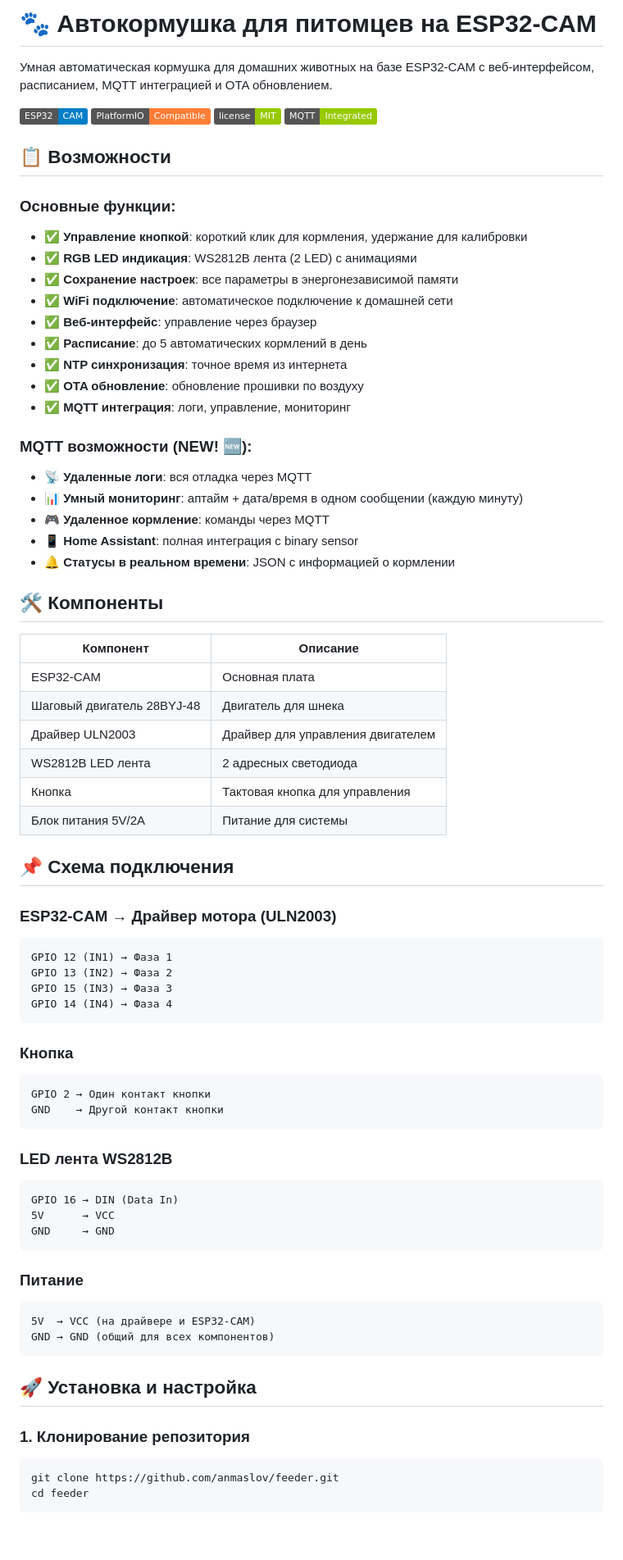
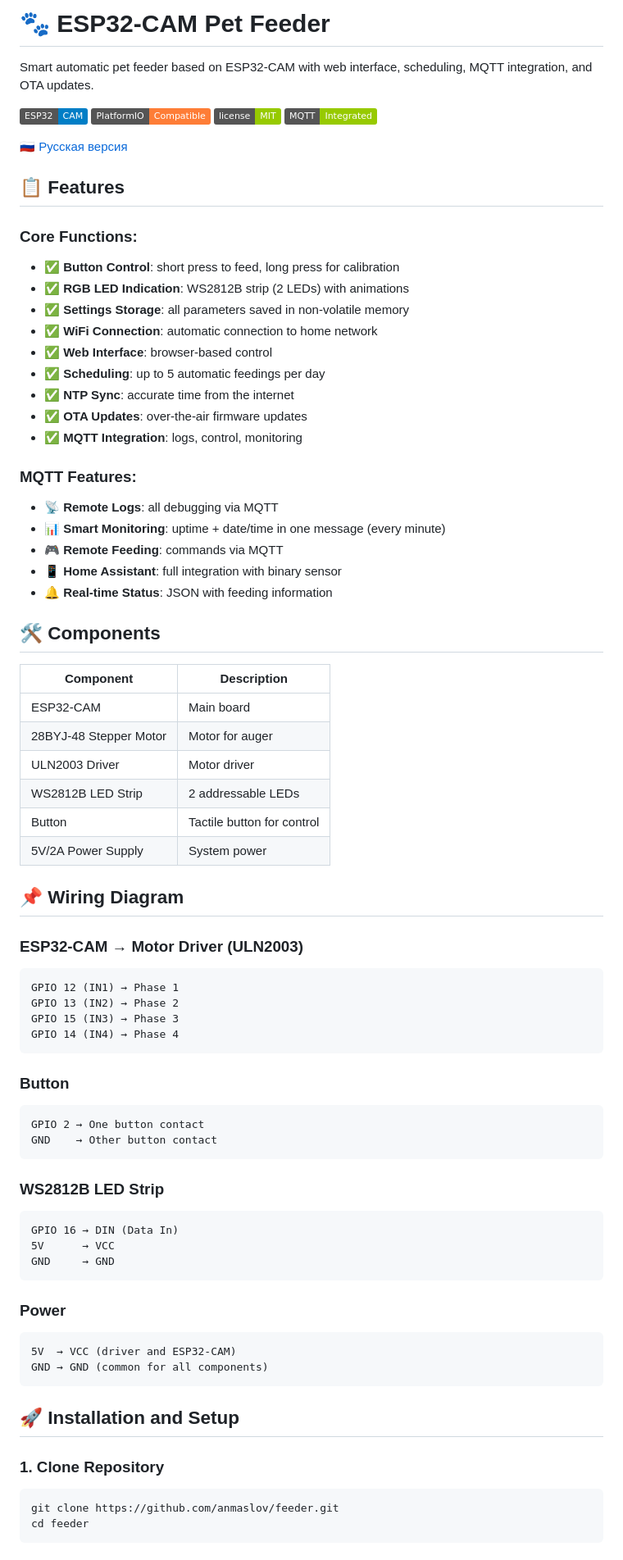
Before and after one commit to anmaslov/feeder, a Markdown page: README.md, the part around one of its changes. Shown at 82% size. Rendered like a GitHub page; badges without logos; blank space fills up the shorter version.

Commit message:
docs: translate README to English, add Russian version (README_RU.md)

````diff
--- a/README.md
+++ b/README.md
@@ -1,75 +1,77 @@
-# 🐾 Автокормушка для питомцев на ESP32-CAM
+# 🐾 ESP32-CAM Pet Feeder
 
-Умная автоматическая кормушка для домашних животных на базе ESP32-CAM с веб-интерфейсом, расписанием, MQTT интеграцией и OTA обновлением.
+Smart automatic pet feeder based on ESP32-CAM with web interface, scheduling, MQTT integration, and OTA updates.
 
 ![ESP32-CAM](https://img.shields.io/badge/ESP32-CAM-blue)
 ![PlatformIO](https://img.shields.io/badge/PlatformIO-Compatible-orange)
 ![License](https://img.shields.io/badge/license-MIT-green)
 ![MQTT](https://img.shields.io/badge/MQTT-Integrated-green)
 
-## 📋 Возможности
+🇷🇺 [Русская версия](README_RU.md)
 
-### Основные функции:
-- ✅ **Управление кнопкой**: короткий клик для кормления, удержание для калибровки
-- ✅ **RGB LED индикация**: WS2812B лента (2 LED) с анимациями
-- ✅ **Сохранение настроек**: все параметры в энергонезависимой памяти
-- ✅ **WiFi подключение**: автоматическое подключение к домашней сети
-- ✅ **Веб-интерфейс**: управление через браузер
-- ✅ **Расписание**: до 5 автоматических кормлений в день
-- ✅ **NTP синхронизация**: точное время из интернета
-- ✅ **OTA обновление**: обновление прошивки по воздуху
-- ✅ **MQTT интеграция**: логи, управление, мониторинг
+## 📋 Features
 
-### MQTT возможности (NEW! 🆕):
-- 📡 **Удаленные логи**: вся отладка через MQTT
-- 📊 **Умный мониторинг**: аптайм + дата/время в одном сообщении (каждую минуту)
-- 🎮 **Удаленное кормление**: команды через MQTT
-- 📱 **Home Assistant**: полная интеграция с binary sensor
-- 🔔 **Статусы в реальном времени**: JSON с информацией о кормлении
+### Core Functions:
+- ✅ **Button Control**: short press to feed, long press for calibration
+- ✅ **RGB LED Indication**: WS2812B strip (2 LEDs) with animations
+- ✅ **Settings Storage**: all parameters saved in non-volatile memory
+- ✅ **WiFi Connection**: automatic connection to home network
+- ✅ **Web Interface**: browser-based control
+- ✅ **Scheduling**: up to 5 automatic feedings per day
+- ✅ **NTP Sync**: accurate time from the internet
+- ✅ **OTA Updates**: over-the-air firmware updates
+- ✅ **MQTT Integration**: logs, control, monitoring
 
-## 🛠 Компоненты
+### MQTT Features:
+- 📡 **Remote Logs**: all debugging via MQTT
+- 📊 **Smart Monitoring**: uptime + date/time in one message (every minute)
+- 🎮 **Remote Feeding**: commands via MQTT
+- 📱 **Home Assistant**: full integration with binary sensor
+- 🔔 **Real-time Status**: JSON with feeding information
 
-| Компонент | Описание |
-|-----------|----------|
-| ESP32-CAM | Основная плата |
-| Шаговый двигатель 28BYJ-48 | Двигатель для шнека |
-| Драйвер ULN2003 | Драйвер для управления двигателем |
-| WS2812B LED лента | 2 адресных светодиода |
-| Кнопка | Тактовая кнопка для управления |
-| Блок питания 5V/2A | Питание для системы |
+## 🛠 Components
 
-## 📌 Схема подключения
+| Component | Description |
+|-----------|-------------|
+| ESP32-CAM | Main board |
+| 28BYJ-48 Stepper Motor | Motor for auger |
+| ULN2003 Driver | Motor driver |
+| WS2812B LED Strip | 2 addressable LEDs |
+| Button | Tactile button for control |
+| 5V/2A Power Supply | System power |
 
-### ESP32-CAM → Драйвер мотора (ULN2003)
+## 📌 Wiring Diagram
+
+### ESP32-CAM → Motor Driver (ULN2003)
 ```
-GPIO 12 (IN1) → Фаза 1
-GPIO 13 (IN2) → Фаза 2
-GPIO 15 (IN3) → Фаза 3
-GPIO 14 (IN4) → Фаза 4
+GPIO 12 (IN1) → Phase 1
+GPIO 13 (IN2) → Phase 2
+GPIO 15 (IN3) → Phase 3
+GPIO 14 (IN4) → Phase 4
 ```
 
-### Кнопка
+### Button
 ```
-GPIO 2 → Один контакт кнопки
-GND    → Другой контакт кнопки
+GPIO 2 → One button contact
+GND    → Other button contact
 ```
 
-### LED лента WS2812B
+### WS2812B LED Strip
 ```
 GPIO 16 → DIN (Data In)
 5V      → VCC
 GND     → GND
 ```
 
-### Питание
+### Power
 ```
-5V  → VCC (на драйвере и ESP32-CAM)
-GND → GND (общий для всех компонентов)
+5V  → VCC (driver and ESP32-CAM)
+GND → GND (common for all components)
 ```
 
-## 🚀 Установка и настройка
+## 🚀 Installation and Setup
 
-### 1. Клонирование репозитория
+### 1. Clone Repository
 ```bash
 git clone https://github.com/anmaslov/feeder.git
 cd feeder
````
Also changed, not shown: other parts of README.md (+121 -138 lines), README_RU.md (added, +319 -0 lines).
